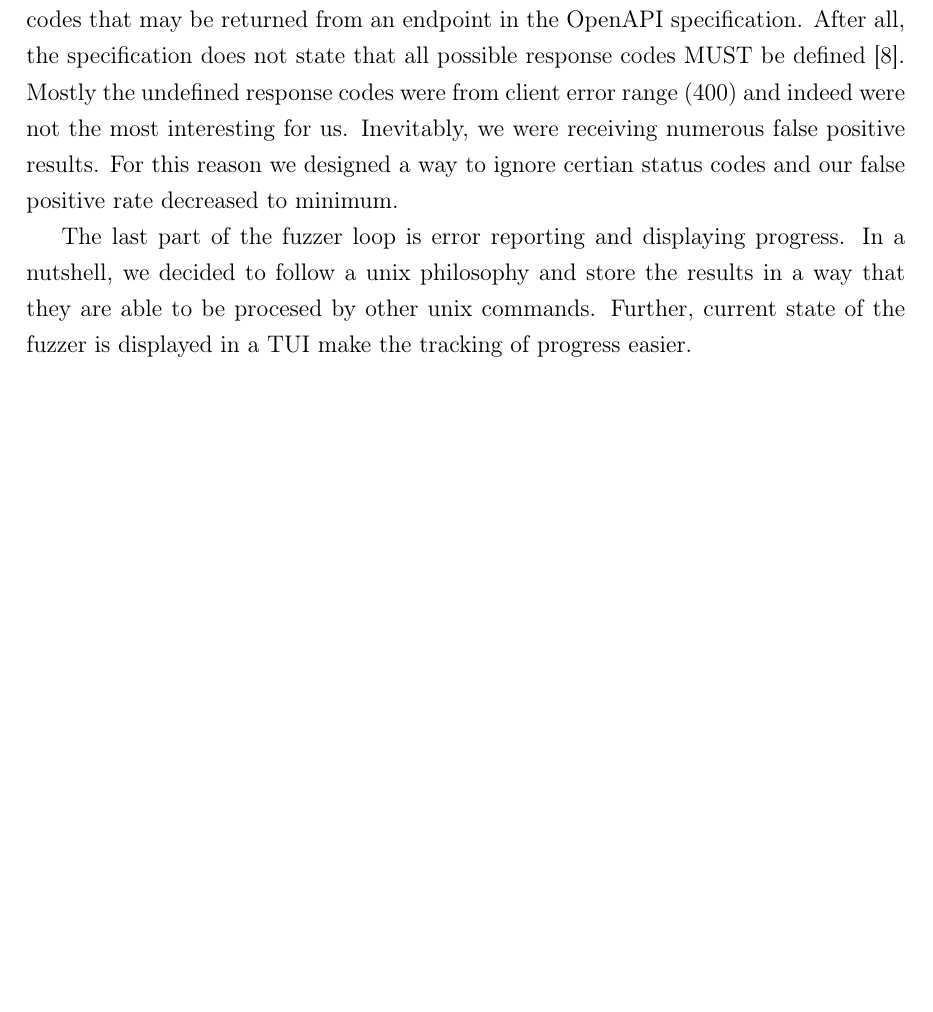
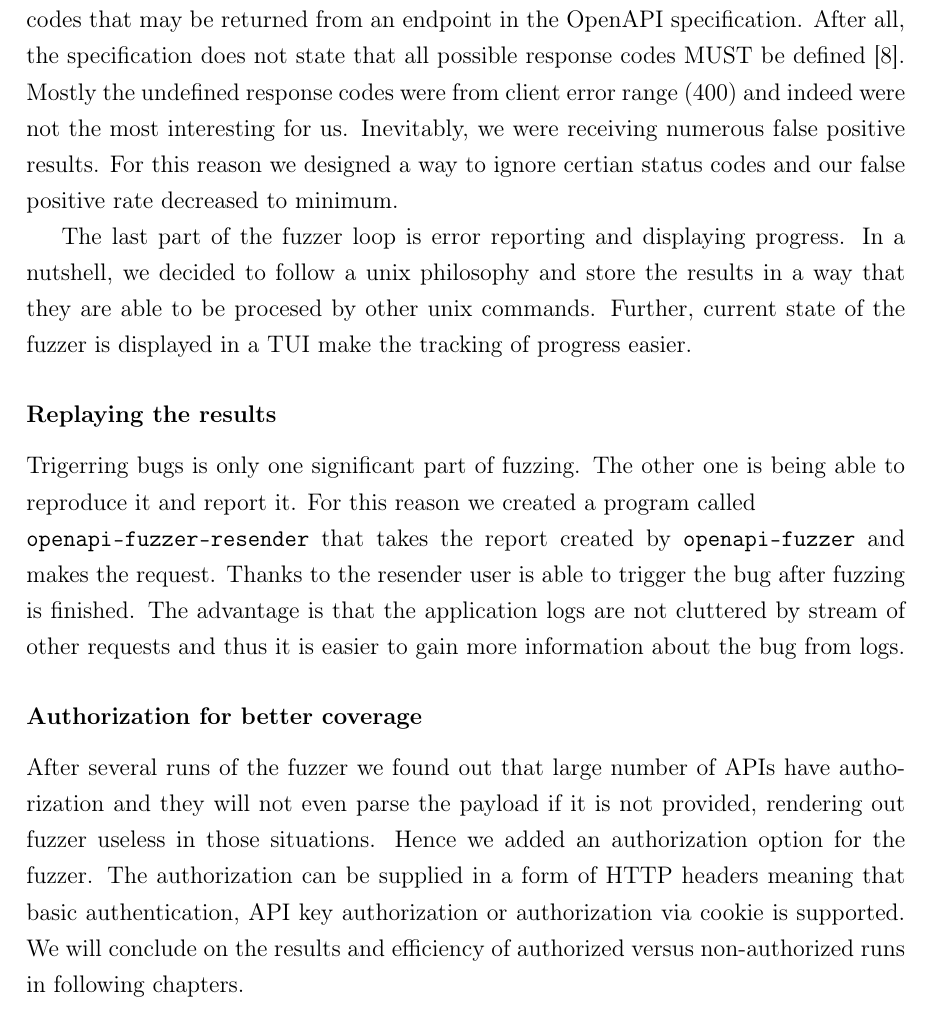
Before and after one commit to matusf/bachelor-thesis, a LaTeX thesis (main.tex, which reads architecture-of-out-fuzzer.tex): part of page 41 of 51, cut so that both start at the same text, the shorter picture padded with empty space. Compiled offline with pdfLaTeX.

Commit message:
Finish architecture chapter

```diff
--- a/architecture-of-out-fuzzer.tex
+++ b/architecture-of-out-fuzzer.tex
@@ -70,4 +70,8 @@ Nonetheless, we found out that many APIs do not include all HTTP response codes
 
 The last part of the fuzzer loop is error reporting and displaying progress. In a nutshell, we decided to follow a unix philosophy and store the results in a way that they are able to be procesed by other unix commands. Further, current state of the fuzzer is displayed in a TUI make the tracking of progress easier.
 
-% \section{Replaying the results}
+\subsubsection{Replaying the results}
+Trigerring bugs is only one significant part of fuzzing. The other one is being able to reproduce it and report it. For this reason we created a program called \newline \texttt{openapi-fuzzer-resender} that takes the report created by \texttt{openapi-fuzzer} and makes the request. Thanks to the resender user is able to trigger the bug after fuzzing is finished. The advantage is that the application logs are not cluttered by stream of other requests and thus it is easier to gain more information about the bug from logs.
+
+\subsubsection{Authorization for better coverage}
+After several runs of the fuzzer we found out that large number of APIs have authorization and they will not even parse the payload if it is not provided, rendering out fuzzer useless in those situations. Hence we added an authorization option for the fuzzer. The authorization can be supplied in a form of HTTP headers meaning that basic authentication, API key authorization or authorization via cookie is supported. We will conclude on the results and efficiency of authorized versus non-authorized runs in following chapters.
--- a/main.tex
+++ b/main.tex
@@ -13,6 +13,7 @@
 \graphicspath{ {./images/} }
 
 \linespread{1.25} % hodnota 1.25 by mala zodpovedat 1.5 riadkovaniu
+\setcounter{tocdepth}{3}
 
 % -------------------
 % --- Definicia zakladnych pojmov
```
